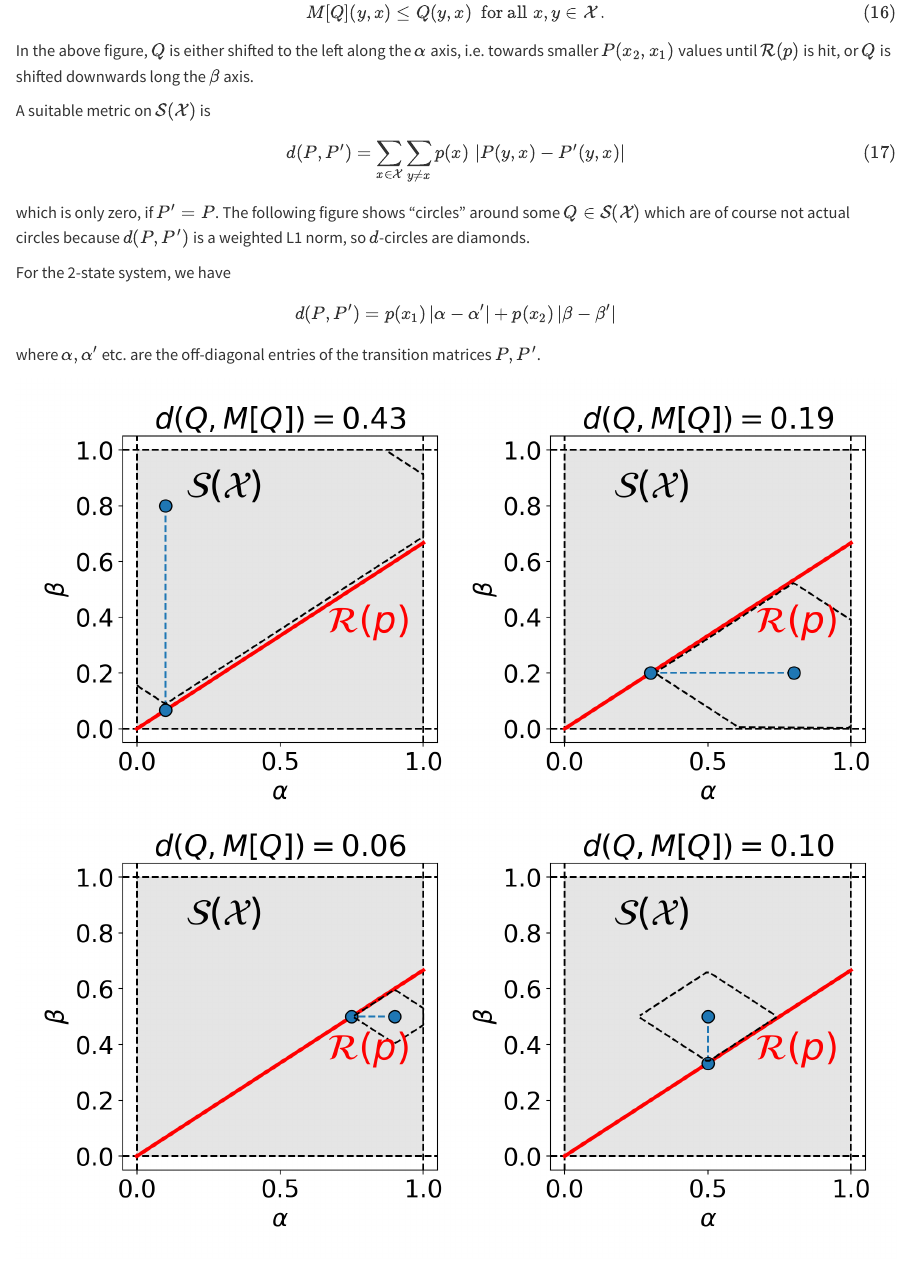
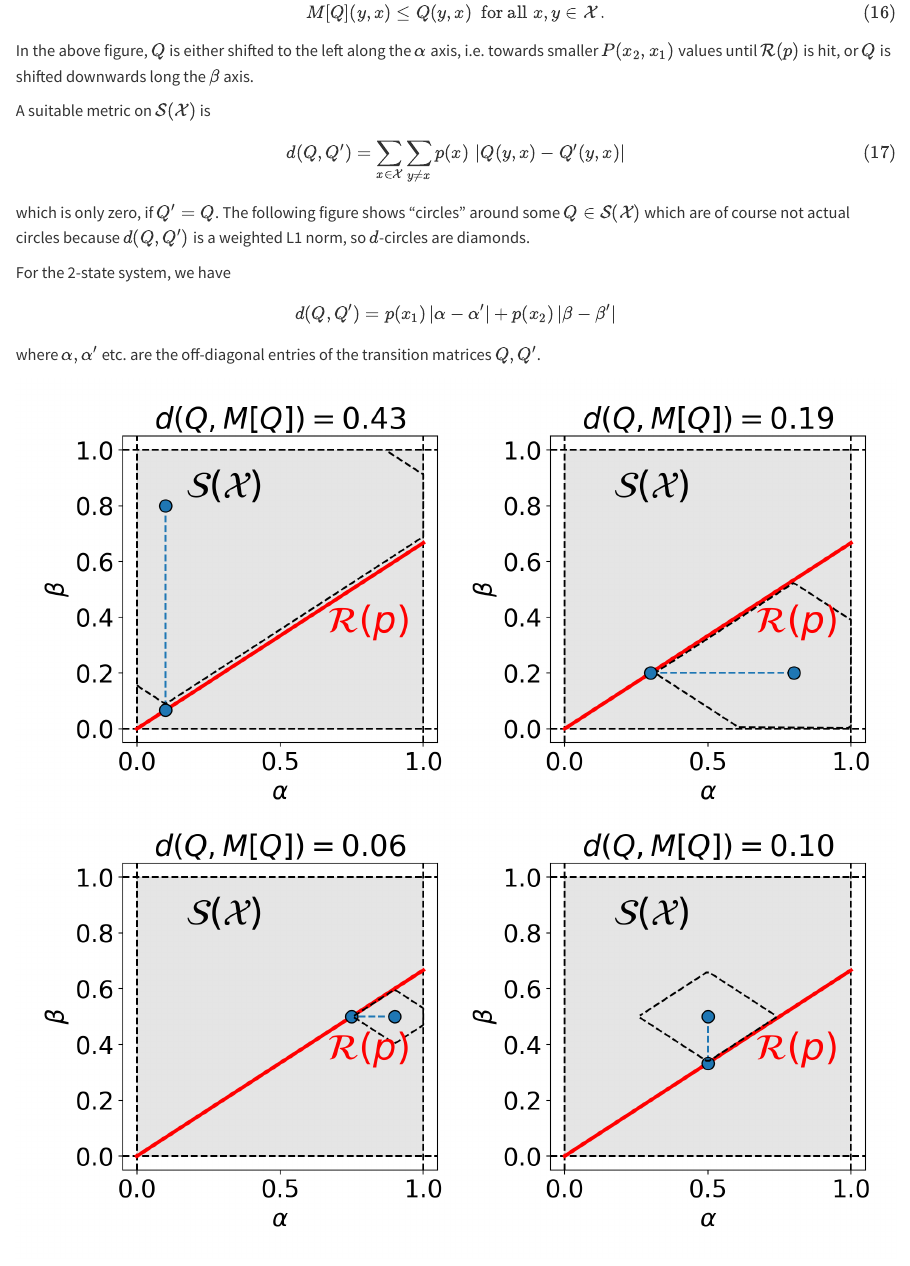
Before and after one commit to microscopic-image-analysis/probinf-lecture, a Quarto document (lectures/05-Metropolis-Hastings.qmd): the page in a window 1100 px wide, from 13510 px down. Rendered offline with R 4.5, knitr and Pandoc in place of Quarto, with nearby package versions.

Commit message:
use Q as variable name for generic (non-p-reversible) chain

````diff
--- a/lectures/05-Metropolis-Hastings.qmd
+++ b/lectures/05-Metropolis-Hastings.qmd
@@ -566,18 +566,18 @@ In the above figure, $Q$ is either shifted to the left along the $\alpha$ axis,
 A suitable metric on $\mathcal S(\mathcal{X})$ is
 
 $$
-d(P, P') = \sum_{x\in\mathcal{X}} \sum_{y\not= x} p(x)\, \left|P(y, x) - P'(y, x)\right|
+d(Q, Q') = \sum_{x\in\mathcal{X}} \sum_{y\not= x} p(x)\, \left|Q(y, x) - Q'(y, x)\right|
 $$ {#eq-metric}
 
-which is only zero, if $P'=P$. The following figure shows "circles" around some $Q\in\mathcal S(\mathcal X)$ which are of course not actual circles because $d(P,P')$ is a weighted L1 norm, so $d$-circles are diamonds.
+which is only zero, if $Q'=Q$. The following figure shows "circles" around some $Q\in\mathcal S(\mathcal X)$ which are of course not actual circles because $d(Q,Q')$ is a weighted L1 norm, so $d$-circles are diamonds.
 
 For the 2-state system, we have
 
 $$
-d(P, P') = p(x_1)\, |\alpha - \alpha'| + p(x_2)\, |\beta - \beta'|
+d(Q, Q') = p(x_1)\, |\alpha - \alpha'| + p(x_2)\, |\beta - \beta'|
 $$
 
-where $\alpha, \alpha'$ etc. are the off-diagonal entries of the transition matrices $P, P'$.
+where $\alpha, \alpha'$ etc. are the off-diagonal entries of the transition matrices $Q, Q'$.
 
 ```{python}
 #| echo: false
````
